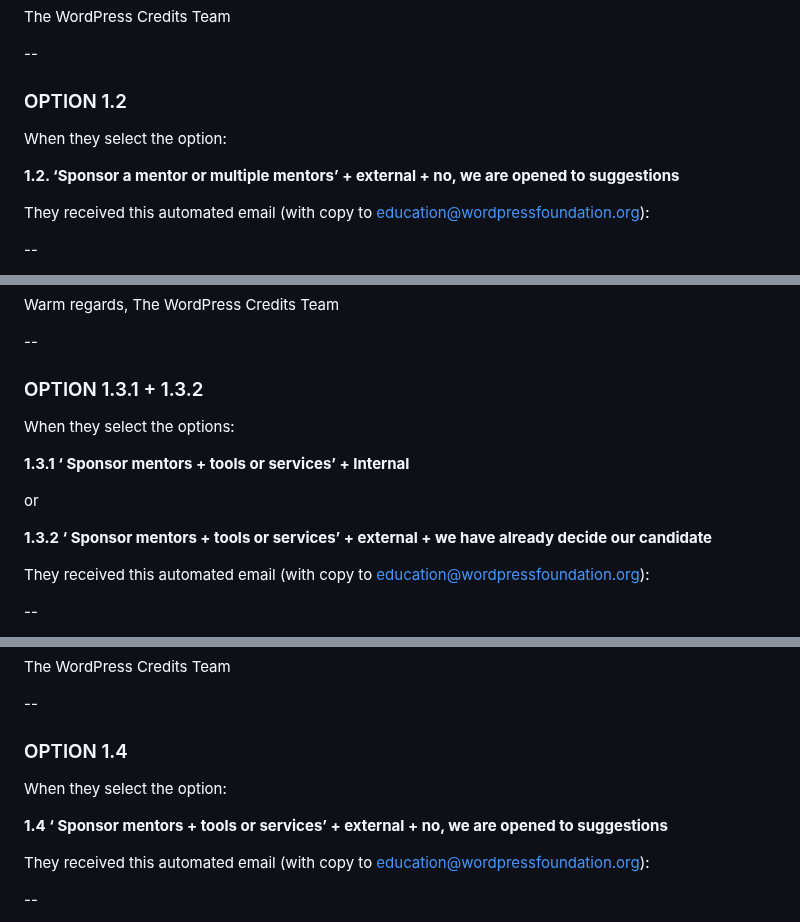
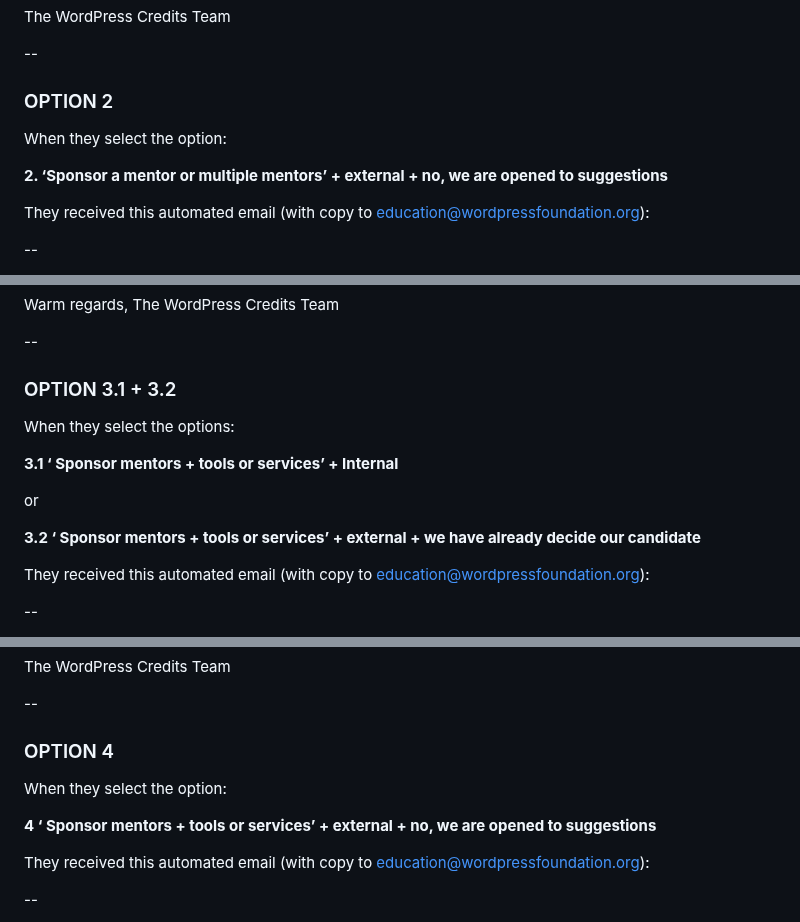
Before and after one commit to WordPress/WPCredits-Tracker, a Markdown page: Sponsors/Sponsors Onboarding.md, 3 parts joined by grey strips. Drawn GitHub-style.

```diff
--- a/Sponsors/Sponsors Onboarding.md
+++ b/Sponsors/Sponsors Onboarding.md
@@ -38,11 +38,11 @@ The WordPress Credits Team
 
 --
 
-### OPTION 1.2
+### OPTION 2
 
 When they select the option:
 
-**1.2. ‘Sponsor a mentor or multiple mentors’ + external + no, we are opened to suggestions**
+**2. ‘Sponsor a mentor or multiple mentors’ + external + no, we are opened to suggestions**
 
 They received this automated email (with copy to education@wordpressfoundation.org):
 
@@ -66,15 +66,15 @@ The WordPress Credits Team
 
 --
 
-### OPTION 1.3.1 + 1.3.2
+### OPTION 3.1 + 3.2
 
 When they select the options:
 
-**1.3.1 ‘ Sponsor mentors + tools or services’ + Internal**
+**3.1 ‘ Sponsor mentors + tools or services’ + Internal**
 
 or
 
-**1.3.2  ‘ Sponsor mentors + tools or services’ + external + we have already decide our candidate**
+**3.2  ‘ Sponsor mentors + tools or services’ + external + we have already decide our candidate**
 
 They received this automated email (with copy to education@wordpressfoundation.org):
 
@@ -104,11 +104,11 @@ The WordPress Credits Team
 
 --
 
-### OPTION 1.4
+### OPTION 4
 
 When they select the option:
 
-**1.4 ‘ Sponsor mentors + tools or services’ + external + no, we are opened to suggestions**
+**4 ‘ Sponsor mentors + tools or services’ + external + no, we are opened to suggestions**
 
 
 They received this automated email (with copy to education@wordpressfoundation.org):
```
Also changed, not shown: other parts of Sponsors/Sponsors Onboarding.md (+38 -5 lines).
